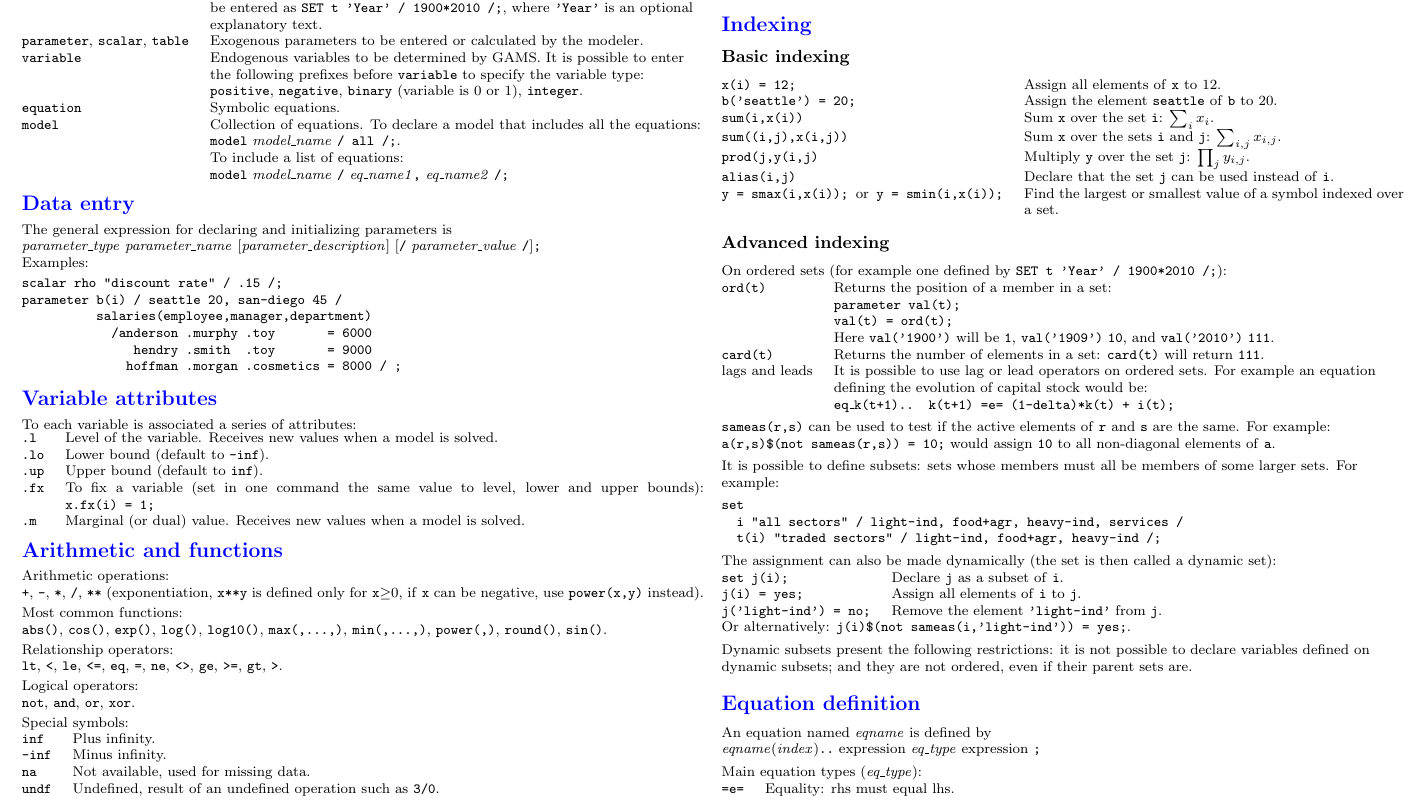
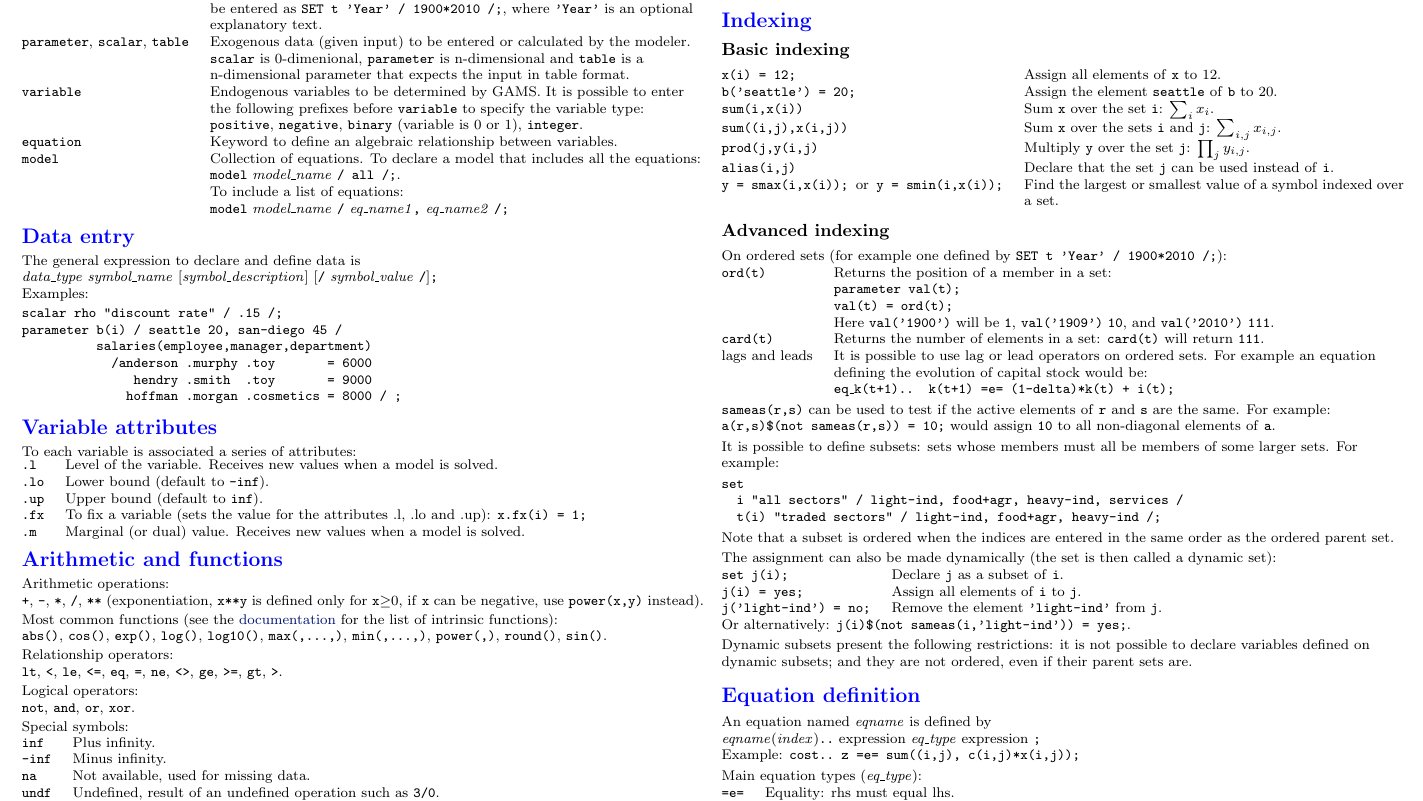
Before and after one commit to christophe-gouel/GAMS-Cheat-Sheet, a LaTeX document (gamscheatsheet.tex): part of page 1 of 2 before the commit and part of page 1 of 3 after it, cut so that both start at the same text. Compiled offline with pdfLaTeX.

Commit message:
Modifications following comments from GAMS support (Toni)

```diff
--- a/gamscheatsheet.tex
+++ b/gamscheatsheet.tex
@@ -3,6 +3,10 @@
 \usepackage{array,tabularx,booktabs}
 
 \usepackage{graphicx}
+
+% Color
+\usepackage{color}
+\definecolor{DarkBlue}{rgb}{0,0.08,0.45}
 
 \usepackage{multicol}
 \usepackage{calc}
@@ -12,14 +16,13 @@
 \hypersetup{%
   bookmarksopen=false,%
   citecolor=black,%
-  urlcolor=black,%
+  urlcolor=DarkBlue,%
   linkcolor=black,%
   filecolor=black,%
   colorlinks=true,%
   pdfauthor={Christophe Gouel},%
   pdftitle={GAMS Cheat Sheet},%
   pdfstartview={Fit}}
-\usepackage{color}
 
 \usepackage{etoolbox}
 \makeatletter
@@ -93,17 +96,19 @@ GAMS objects have to be declared before their first use. Main objects are\\
 \begin{tabularx}{\columnwidth}{@{}>{\ttfamily}l>{\raggedright\arraybackslash}X@{}}
   set & Collection of elements used for indexing. $S=\left\{a,b,c\right\}$ is
   written in GAMS as \texttt{SET S / a, b, c /;}. A sequence of elements, such
-  as t=1990:2010, can be entered as
-  \texttt{SET t 'Year' / 1900*2010 /;}, where \texttt{'Year'} is an optional
+  as t=1990:2010, can be entered as \texttt{SET t 'Year' / 1900*2010 /;}, where
+  \texttt{'Year'} is an optional
   explanatory text.\\
-  parameter\textrm{, }scalar\textrm{, }table & Exogenous parameters to be
-  entered
-  or calculated by the modeler. \\
+  parameter\textrm{, }scalar\textrm{, }table & Exogenous data (given input) to
+  be entered or calculated by the modeler. \texttt{scalar} is 0-dimenional,
+  \texttt{parameter} is n-dimensional and \texttt{table} is a n-dimensional parameter
+  that expects the input in table format.
+  \\
   variable & Endogenous variables to be determined by GAMS. It is possible to
   enter the following prefixes before \texttt{variable} to specify the variable
   type:
   \texttt{positive}, \texttt{negative}, \texttt{binary} (variable is 0 or 1), \texttt{integer}.\\
-  equation   & Symbolic equations. \\
+  equation   & Keyword to define an algebraic relationship between variables. \\
   model & Collection of equations. To declare a model that includes all the
   equations:\linebreak{} \texttt{model} \emph{model\_name} \texttt{/ all
     /;}. \linebreak{}To include a list of equations:\linebreak{} \texttt{model}
@@ -112,9 +117,8 @@ GAMS objects have to be declared before their first use. Main objects are\\
 \end{tabularx}
 
 \section{Data entry}
-The general expression for declaring and initializing parameters is\\
-\emph{parameter\_type} \emph{parameter\_name} [\emph{parameter\_description}] [\verb!/!
-\emph{parameter\_value} \verb!/!]\verb!;!\\
+The general expression to declare and define data is\\
+\emph{data\_type} \emph{symbol\_name} [\emph{symbol\_description}] [\verb!/! \emph{symbol\_value} \verb!/!]\verb!;!\\
 Examples:
 \begin{verbatim}
 scalar rho "discount rate" / .15 /;
@@ -127,15 +131,14 @@ parameter b(i) / seattle 20, san-diego 45 /
 
 \section{Variable attributes}
 To each variable is associated a series of attributes:\\
-\begin{tabularx}{\columnwidth}{@{}>{\ttfamily}lX@{}}
+\begin{tabular}{@{}>{\ttfamily}ll@{}}
   .l & Level of the variable. Receives new values when a model is solved.\\
   .lo & Lower bound (default to \texttt{-inf}).\\
   .up & Upper bound (default to \texttt{inf}).\\
-  .fx & To fix a variable (set in one command the same value to level, lower
-  and upper bounds):\linebreak{}
+  .fx & To fix a variable (sets the value for the attributes .l, .lo and .up):\linebreak{}
   \texttt{x.fx(i) = 1;}\\
   .m & Marginal (or dual) value. Receives new values when a model is solved.
-\end{tabularx}
+\end{tabular}
 
 \section{Arithmetic and functions}
 Arithmetic operations:\\
@@ -143,7 +146,8 @@ Arithmetic operations:\\
 is defined only for \verb!x!$\ge$0, if \texttt{x} can be negative, use
 \verb!power(x,y)! instead).
 
-Most common functions:\\
+Most common functions
+(see the \href{http://www.gams.com/help/topic/gams.doc/userguides/userguide/_u_g__parameters.html?cp=0_2_0_1_3_2_2_0#UG_Parameters_IntrinsicFunctions}{documentation} for the list of intrinsic functions):\\
 \verb!abs()!, \verb!cos()!, \verb!exp()!, \verb!log()!, \verb!log10()!,
 \verb!max(,...,)!, \verb!min(,...,)!, \verb!power(,)!, \verb!round()!,
 \verb!sin()!.
@@ -219,6 +223,9 @@ set
   i "all sectors" / light-ind, food+agr, heavy-ind, services /
   t(i) "traded sectors" / light-ind, food+agr, heavy-ind /;
 \end{verbatim}
+Note that a subset is ordered when the indices are entered in the same order as
+the ordered parent set.
+
 The assignment can also be made dynamically (the set is then called a dynamic
 set):
 \begin{tabularx}{\columnwidth}{@{}>{\ttfamily}l>{\raggedright\arraybackslash}X@{}}
@@ -234,7 +241,8 @@ their parent sets are.
 
 \section{Equation definition}
 An equation named \emph{eqname} is defined by\\
-\emph{eqname}(\emph{index})\verb!..! expression \emph{eq\_type} expression \verb!;!
+\emph{eqname}(\emph{index})\verb!..! expression \emph{eq\_type} expression \verb!;!\\
+Example: \verb!cost.. z =e= sum((i,j), c(i,j)*x(i,j));!
 
 Main equation types (\emph{eq\_type}):\\
 \begin{tabular}{@{}ll@{}}
@@ -252,3 +261,6 @@ Main model types (\emph{model\_type}):\\
 cns  & Constrained Nonlinear System: square system of nonlinear
 equations, $f\left(x\right)=0$.\\
 lp  & Linear programming: optimization problem with linear objective and constraints.\\
+mcp  & Mixed complementarity problem.\\
+mip & Mixed integer programming: linear opt. pb. with a mix of
+continuous and integer variables.\\
```
Also changed, not shown: gamscheatsheet.pdf, gamscheatsheet.tex (35 more changed lines).
